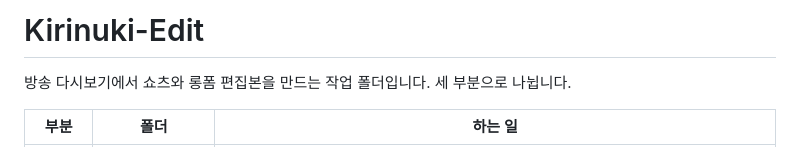
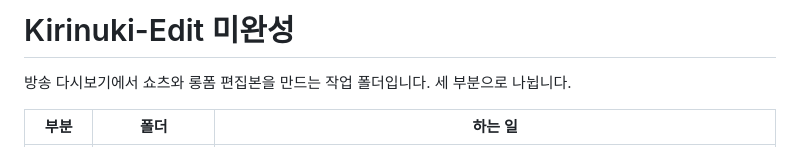
Before and after one commit to leeminjae017/Kirinuki-Edit, a Markdown page: README.md, the part around the change. Drawn GitHub-style.

```diff
--- a/README.md
+++ b/README.md
@@ -1,4 +1,4 @@
-# Kirinuki-Edit
+# Kirinuki-Edit 미완성
 
 방송 다시보기에서 쇼츠와 롱폼 편집본을 만드는 작업 폴더입니다. 세 부분으로 나뉩니다.
 
```
